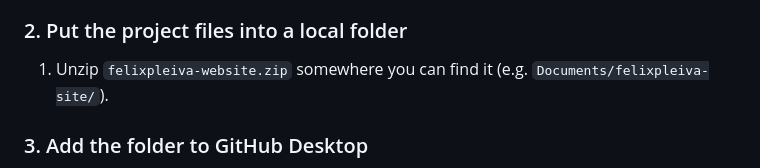
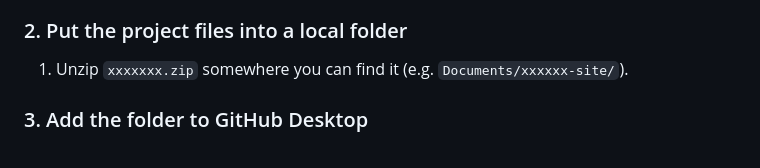
Before and after one commit to felixpleiva/felixpleiva.github.io, a Markdown page: README.md, the part around one of its changes. Drawn GitHub-style.

```diff
--- a/README.md
+++ b/README.md
@@ -31,7 +31,7 @@ You only do this once.
 
 ### 2. Put the project files into a local folder
 
-1. Unzip `felixpleiva-website.zip` somewhere you can find it (e.g. `Documents/felixpleiva-site/`).
+1. Unzip `xxxxxxx.zip` somewhere you can find it (e.g. `Documents/xxxxxx-site/`).
 
 ### 3. Add the folder to GitHub Desktop
 
```
Also changed, not shown: other parts of README.md (+1 -1 lines).
